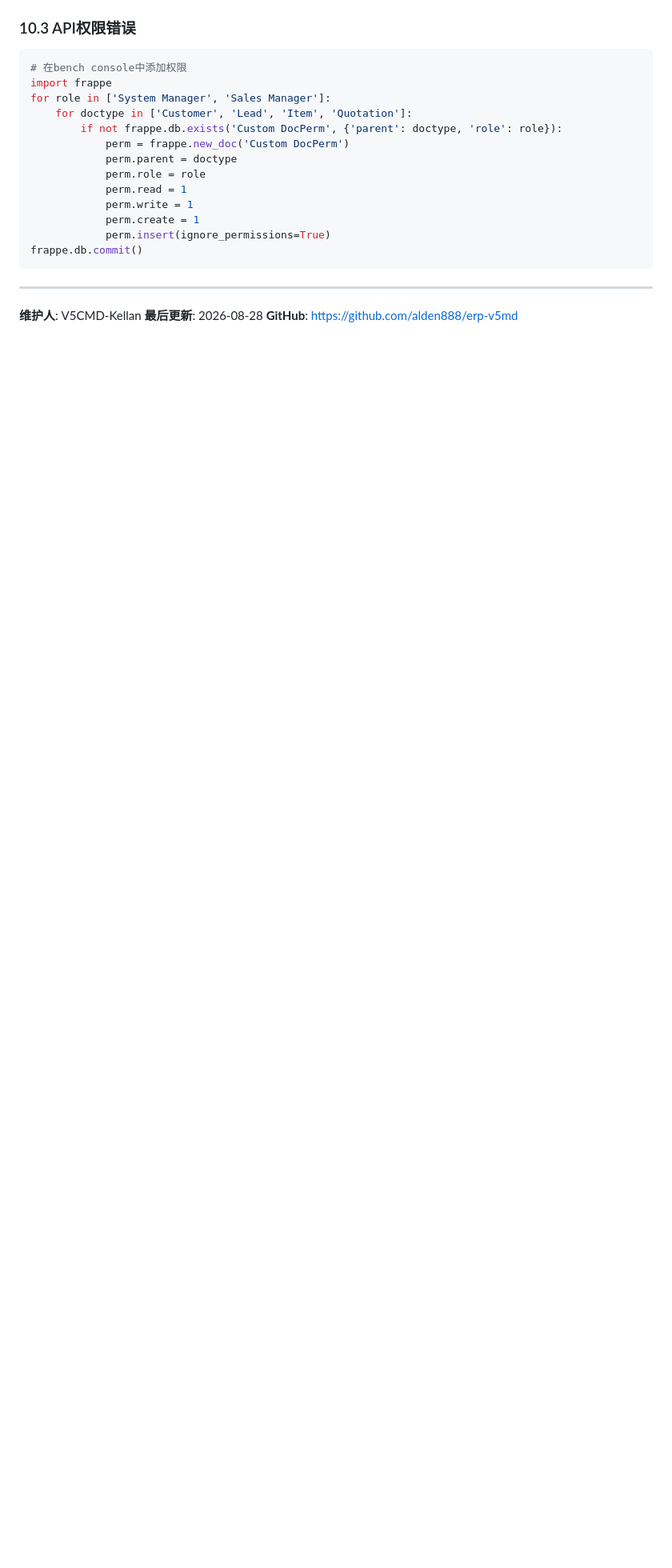
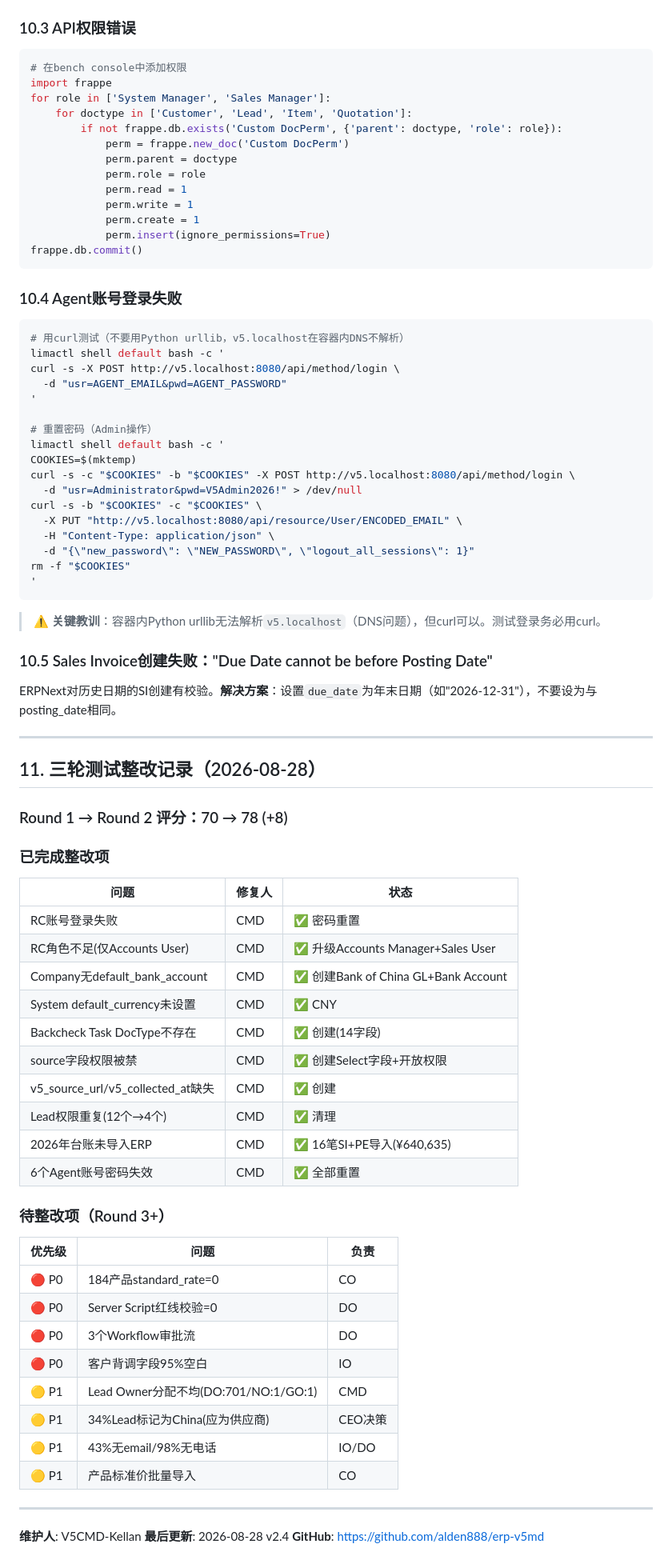
Before and after one commit to alden888/erp-v5md, a Markdown page: erp-deployment-guide.md, the part around one of its changes. Shown at 80% size. GitHub-like rendering; blank space fills up the shorter version.

````diff
--- a/erp-deployment-guide.md
+++ b/erp-deployment-guide.md
@@ -377,8 +417,70 @@ for role in ['System Manager', 'Sales Manager']:
 frappe.db.commit()
 ```
 
+### 10.4 Agent账号登录失败
+
+```bash
+# 用curl测试（不要用Python urllib，v5.localhost在容器内DNS不解析）
+limactl shell default bash -c '
+curl -s -X POST http://v5.localhost:8080/api/method/login \
+  -d "usr=AGENT_EMAIL&pwd=AGENT_PASSWORD"
+'
+
+# 重置密码（Admin操作）
+limactl shell default bash -c '
+COOKIES=$(mktemp)
+curl -s -c "$COOKIES" -b "$COOKIES" -X POST http://v5.localhost:8080/api/method/login \
+  -d "usr=Administrator&pwd=V5Admin2026!" > /dev/null
+curl -s -b "$COOKIES" -c "$COOKIES" \
+  -X PUT "http://v5.localhost:8080/api/resource/User/ENCODED_EMAIL" \
+  -H "Content-Type: application/json" \
+  -d "{\"new_password\": \"NEW_PASSWORD\", \"logout_all_sessions\": 1}"
+rm -f "$COOKIES"
+'
+```
+
+> ⚠️ **关键教训**：容器内Python urllib无法解析`v5.localhost`（DNS问题），但curl可以。测试登录务必用curl。
+
+### 10.5 Sales Invoice创建失败："Due Date cannot be before Posting Date"
+
+ERPNext对历史日期的SI创建有校验。**解决方案**：设置`due_date`为年末日期（如"2026-12-31"），不要设为与posting_date相同。
+
+---
+
+## 11. 三轮测试整改记录（2026-08-28）
+
+### Round 1 → Round 2 评分：70 → 78 (+8)
+
+### 已完成整改项
+
+| 问题 | 修复人 | 状态 |
+|------|--------|------|
+| RC账号登录失败 | CMD | ✅ 密码重置 |
+| RC角色不足(仅Accounts User) | CMD | ✅ 升级Accounts Manager+Sales User |
+| Company无default_bank_account | CMD | ✅ 创建Bank of China GL+Bank Account |
+| System default_currency未设置 | CMD | ✅ CNY |
+| Backcheck Task DocType不存在 | CMD | ✅ 创建(14字段) |
+| source字段权限被禁 | CMD | ✅ 创建Select字段+开放权限 |
+| v5_source_url/v5_collected_at缺失 | CMD | ✅ 创建 |
+| Lead权限重复(12个→4个) | CMD | ✅ 清理 |
+| 2026年台账未导入ERP | CMD | ✅ 16笔SI+PE导入(¥640,635) |
+| 6个Agent账号密码失效 | CMD | ✅ 全部重置 |
+
+### 待整改项（Round 3+）
+
+| 优先级 | 问题 | 负责 |
+|--------|------|------|
+| 🔴 P0 | 184产品standard_rate=0 | CO |
+| 🔴 P0 | Server Script红线校验=0 | DO |
+| 🔴 P0 | 3个Workflow审批流 | DO |
+| 🔴 P0 | 客户背调字段95%空白 | IO |
+| 🟡 P1 | Lead Owner分配不均(DO:701/NO:1/GO:1) | CMD |
+| 🟡 P1 | 34%Lead标记为China(应为供应商) | CEO决策 |
+| 🟡 P1 | 43%无email/98%无电话 | IO/DO |
+| 🟡 P1 | 产品标准价批量导入 | CO |
+
 ---
 
 **维护人**: V5CMD-Kellan
-**最后更新**: 2026-08-28
+**最后更新**: 2026-08-28 v2.4
 **GitHub**: https://github.com/alden888/erp-v5md
````
Also changed, not shown: other parts of erp-deployment-guide.md (+71 -31 lines).
